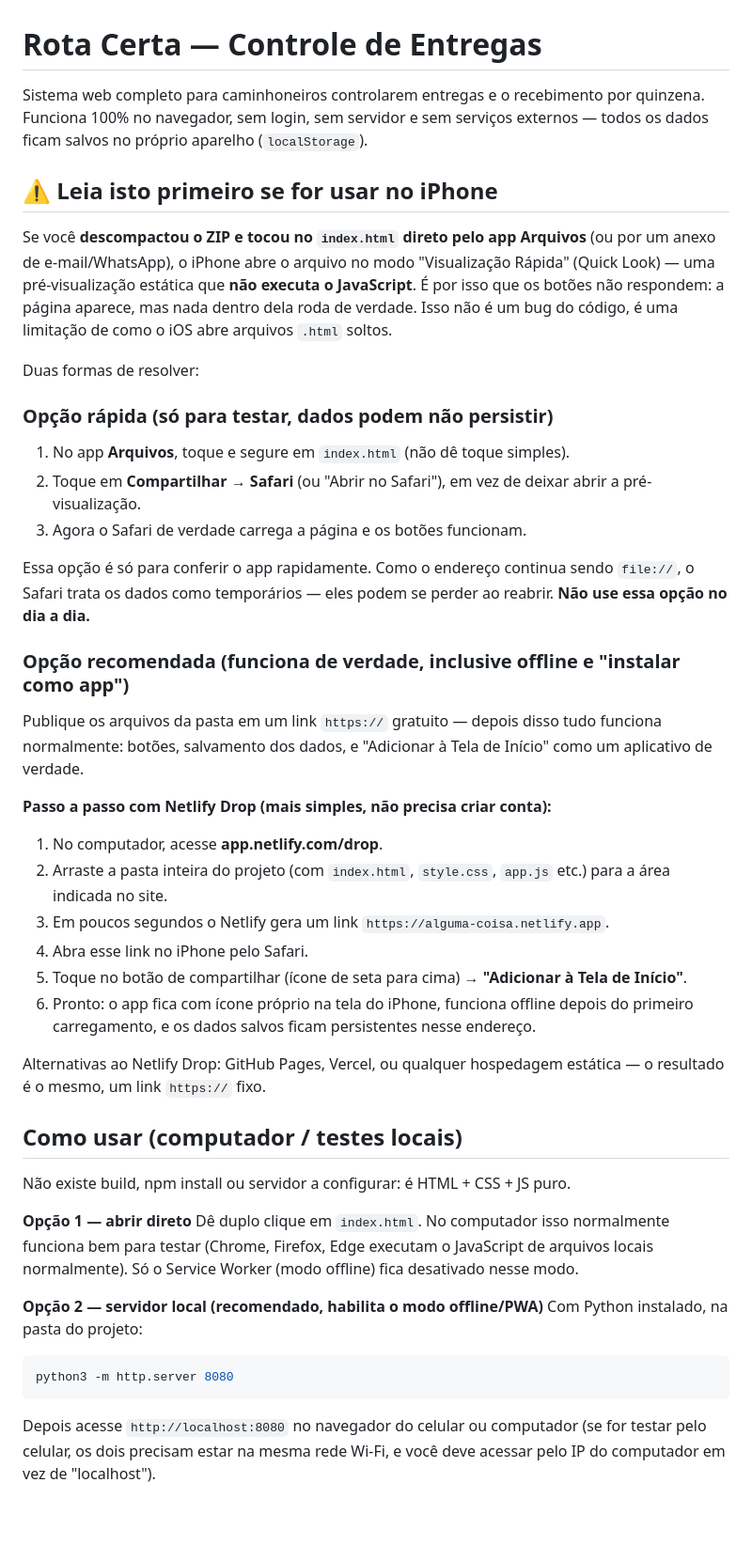
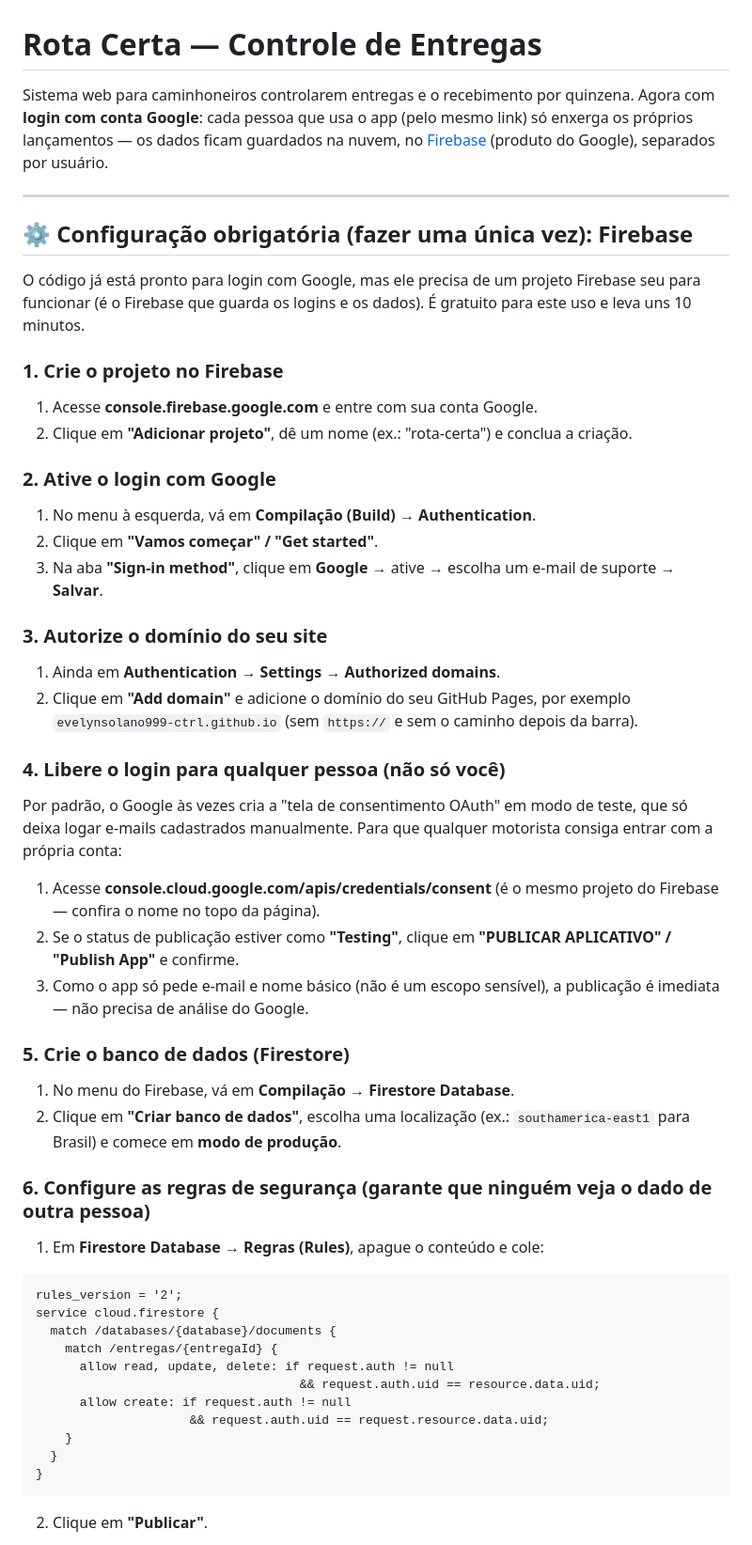
Before and after one commit to automacoes-dev/Controle-de-Entregas, a Markdown page: README.md, the part around one of its changes. Shown at 94% size. Rendered like a GitHub page; blank space fills up the shorter version.

````diff
--- a/README.md
+++ b/README.md
@@ -1,63 +1,67 @@
 # Rota Certa — Controle de Entregas
 
-Sistema web completo para caminhoneiros controlarem entregas e o recebimento
-por quinzena. Funciona 100% no navegador, sem login, sem servidor e sem
-serviços externos — todos os dados ficam salvos no próprio aparelho
-(`localStorage`).
+Sistema web para caminhoneiros controlarem entregas e o recebimento por
+quinzena. Agora com **login com conta Google**: cada pessoa que usa o app
+(pelo mesmo link) só enxerga os próprios lançamentos — os dados ficam
+guardados na nuvem, no [Firebase](https://firebase.google.com) (produto do
+Google), separados por usuário.
 
-## ⚠️ Leia isto primeiro se for usar no iPhone
+---
 
-Se você **descompactou o ZIP e tocou no `index.html` direto pelo app Arquivos**
-(ou por um anexo de e-mail/WhatsApp), o iPhone abre o arquivo no modo
-"Visualização Rápida" (Quick Look) — uma pré-visualização estática que **não
-executa o JavaScript**. É por isso que os botões não respondem: a página
-aparece, mas nada dentro dela roda de verdade. Isso não é um bug do código,
-é uma limitação de como o iOS abre arquivos `.html` soltos.
+## ⚙️ Configuração obrigatória (fazer uma única vez): Firebase
 
-Duas formas de resolver:
+O código já está pronto para login com Google, mas ele precisa de um projeto
+Firebase seu para funcionar (é o Firebase que guarda os logins e os dados).
+É gratuito para este uso e leva uns 10 minutos.
 
-### Opção rápida (só para testar, dados podem não persistir)
-1. No app **Arquivos**, toque e segure em `index.html` (não dê toque simples).
-2. Toque em **Compartilhar** → **Safari** (ou "Abrir no Safari"), em vez de deixar abrir a pré-visualização.
-3. Agora o Safari de verdade carrega a página e os botões funcionam.
+### 1. Crie o projeto no Firebase
+1. Acesse **console.firebase.google.com** e entre com sua conta Google.
+2. Clique em **"Adicionar projeto"**, dê um nome (ex.: "rota-certa") e conclua a criação.
 
-Essa opção é só para conferir o app rapidamente. Como o endereço continua
-sendo `file://`, o Safari trata os dados como temporários — eles podem se
-perder ao reabrir. **Não use essa opção no dia a dia.**
+### 2. Ative o login com Google
+1. No menu à esquerda, vá em **Compilação (Build) → Authentication**.
+2. Clique em **"Vamos começar" / "Get started"**.
+3. Na aba **"Sign-in method"**, clique em **Google** → ative → escolha um
+   e-mail de suporte → **Salvar**.
 
-### Opção recomendada (funciona de verdade, inclusive offline e "instalar como app")
-Publique os arquivos da pasta em um link `https://` gratuito — depois disso
-tudo funciona normalmente: botões, salvamento dos dados, e "Adicionar à Tela
-de Início" como um aplicativo de verdade.
+### 3. Autorize o domínio do seu site
+1. Ainda em **Authentication → Settings → Authorized domains**.
+2. Clique em **"Add domain"** e adicione o domínio do seu GitHub Pages, por
+   exemplo `evelynsolano999-ctrl.github.io` (sem `https://` e sem o caminho
+   depois da barra).
 
-**Passo a passo com Netlify Drop (mais simples, não precisa criar conta):**
-1. No computador, acesse **app.netlify.com/drop**.
-2. Arraste a pasta inteira do projeto (com `index.html`, `style.css`, `app.js` etc.) para a área indicada no site.
-3. Em poucos segundos o Netlify gera um link `https://alguma-coisa.netlify.app`.
-4. Abra esse link no iPhone pelo Safari.
-5. Toque no botão de compartilhar (ícone de seta para cima) → **"Adicionar à Tela de Início"**.
-6. Pronto: o app fica com ícone próprio na tela do iPhone, funciona offline depois do primeiro carregamento, e os dados salvos ficam persistentes nesse endereço.
+### 4. Libere o login para qualquer pessoa (não só você)
+Por padrão, o Google às vezes cria a "tela de consentimento OAuth" em modo de
+teste, que só deixa logar e-mails cadastrados manualmente. Para que qualquer
+motorista consiga entrar com a própria conta:
+1. Acesse **console.cloud.google.com/apis/credentials/consent** (é o mesmo
+   projeto do Firebase — confira o nome no topo da página).
+2. Se o status de publicação estiver como **"Testing"**, clique em
+   **"PUBLICAR APLICATIVO" / "Publish App"** e confirme.
+3. Como o app só pede e-mail e nome básico (não é um escopo sensível), a
+   publicação é imediata — não precisa de análise do Google.
 
-Alternativas ao Netlify Drop: GitHub Pages, Vercel, ou qualquer hospedagem
-estática — o resultado é o mesmo, um link `https://` fixo.
+### 5. Crie o banco de dados (Firestore)
+1. No menu do Firebase, vá em **Compilação → Firestore Database**.
+2. Clique em **"Criar banco de dados"**, escolha uma localização (ex.:
+   `southamerica-east1` para Brasil) e comece em **modo de produção**.
 
-## Como usar (computador / testes locais)
+### 6. Configure as regras de segurança (garante que ninguém veja o dado de outra pessoa)
+1. Em **Firestore Database → Regras (Rules)**, apague o conteúdo e cole:
 
-Não existe build, npm install ou servidor a configurar: é HTML + CSS + JS puro.
-
-**Opção 1 — abrir direto**
-Dê duplo clique em `index.html`. No computador isso normalmente funciona bem
-para testar (Chrome, Firefox, Edge executam o JavaScript de arquivos locais
-normalmente). Só o Service Worker (modo offline) fica desativado nesse modo.
-
-**Opção 2 — servidor local (recomendado, habilita o modo offline/PWA)**
-Com Python instalado, na pasta do projeto:
-
-```bash
-python3 -m http.server 8080
+```
+rules_version = '2';
+service cloud.firestore {
+  match /databases/{database}/documents {
+    match /entregas/{entregaId} {
+      allow read, update, delete: if request.auth != null
+                                    && request.auth.uid == resource.data.uid;
+      allow create: if request.auth != null
+                     && request.auth.uid == request.resource.data.uid;
+    }
+  }
+}
 ```
 
-Depois acesse `http://localhost:8080` no navegador do celular ou computador
-(se for testar pelo celular, os dois precisam estar na mesma rede Wi-Fi, e
-você deve acessar pelo IP do computador em vez de "localhost").
+2. Clique em **"Publicar"**.
 
````
Also changed, not shown: other parts of README.md (+91 -43 lines).
